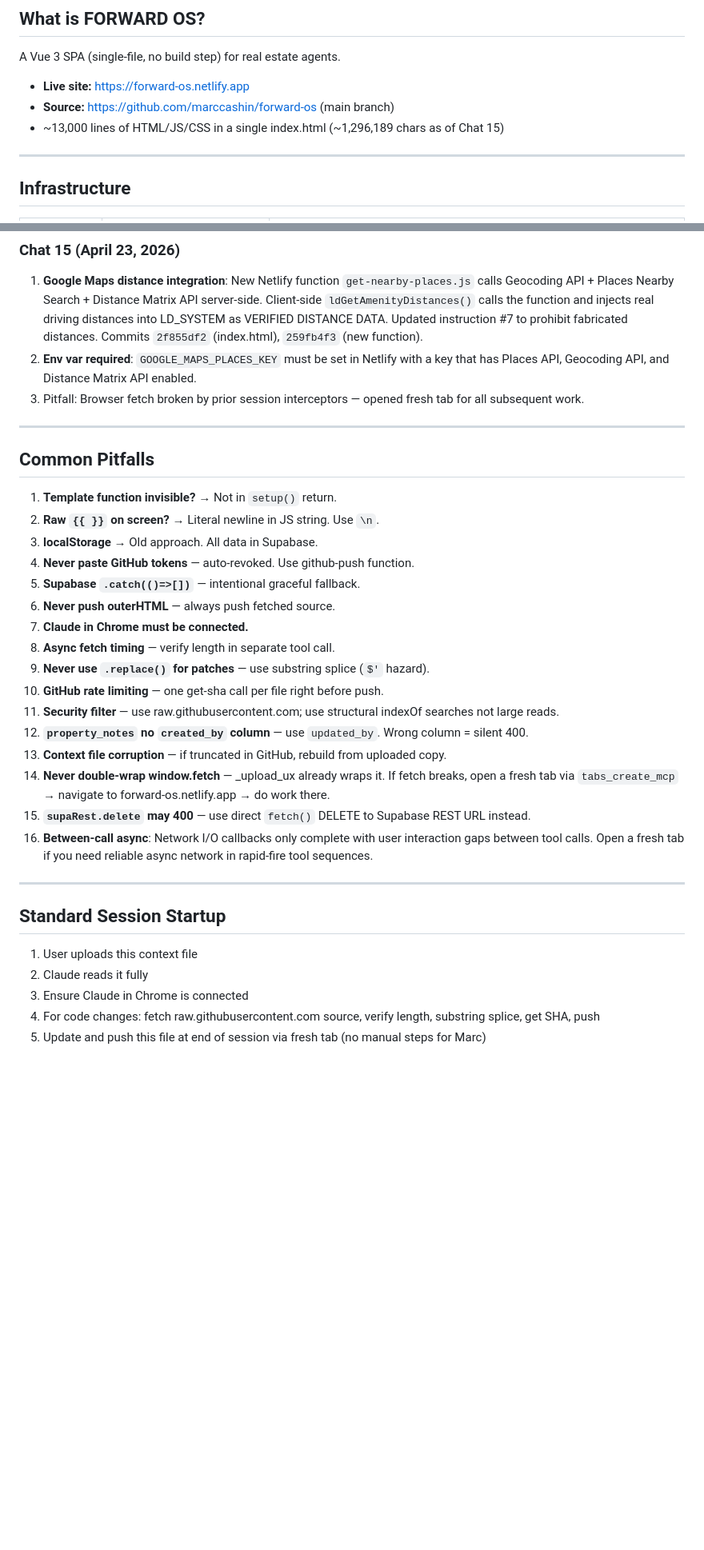
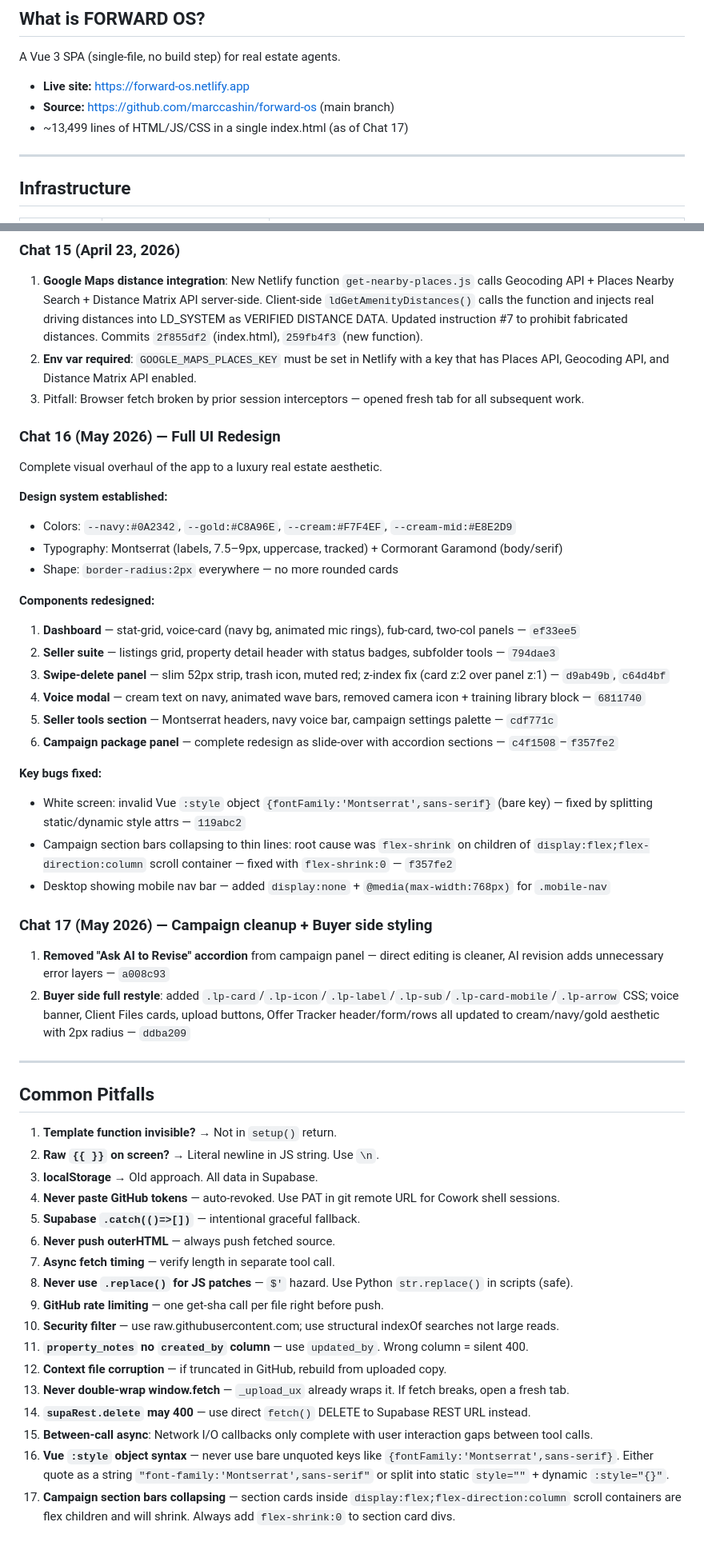
Before and after one commit to marccashin/forward-os, a Markdown page: FORWARD_OS_CONTEXT.md, 2 parts joined by grey strips. Shown at 80% size. Rendered like a GitHub page; blank space fills up the shorter version.

Commit message:
docs: update context file — Chat 16–17 redesign, campaign panel, buyer styling, design system

```diff
--- a/FORWARD_OS_CONTEXT.md
+++ b/FORWARD_OS_CONTEXT.md
@@ -7,7 +7,7 @@
 A Vue 3 SPA (single-file, no build step) for real estate agents.
 - **Live site:** https://forward-os.netlify.app
 - **Source:** https://github.com/marccashin/forward-os (main branch)
-- ~13,000 lines of HTML/JS/CSS in a single index.html (~1,296,189 chars as of Chat 15)
+- ~13,499 lines of HTML/JS/CSS in a single index.html (as of Chat 17)
 
 ---
 
@@ -173,6 +241,31 @@ Fixed $' injection bug. Feedback button gold CTA. Railway → Hobby plan.
 2. **Env var required**: `GOOGLE_MAPS_PLACES_KEY` must be set in Netlify with a key that has Places API, Geocoding API, and Distance Matrix API enabled.
 3. Pitfall: Browser fetch broken by prior session interceptors — opened fresh tab for all subsequent work.
 
+### Chat 16 (May 2026) — Full UI Redesign
+Complete visual overhaul of the app to a luxury real estate aesthetic.
+
+**Design system established:**
+- Colors: `--navy:#0A2342`, `--gold:#C8A96E`, `--cream:#F7F4EF`, `--cream-mid:#E8E2D9`
+- Typography: Montserrat (labels, 7.5–9px, uppercase, tracked) + Cormorant Garamond (body/serif)
+- Shape: `border-radius:2px` everywhere — no more rounded cards
+
+**Components redesigned:**
+1. **Dashboard** — stat-grid, voice-card (navy bg, animated mic rings), fub-card, two-col panels — `ef33ee5`
+2. **Seller suite** — listings grid, property detail header with status badges, subfolder tools — `794dae3`
+3. **Swipe-delete panel** — slim 52px strip, trash icon, muted red; z-index fix (card z:2 over panel z:1) — `d9ab49b`, `c64d4bf`
+4. **Voice modal** — cream text on navy, animated wave bars, removed camera icon + training library block — `6811740`
+5. **Seller tools section** — Montserrat headers, navy voice bar, campaign settings palette — `cdf771c`
+6. **Campaign package panel** — complete redesign as slide-over with accordion sections — `c4f1508`–`f357fe2`
+
+**Key bugs fixed:**
+- White screen: invalid Vue `:style` object `{fontFamily:'Montserrat',sans-serif}` (bare key) — fixed by splitting static/dynamic style attrs — `119abc2`
+- Campaign section bars collapsing to thin lines: root cause was `flex-shrink` on children of `display:flex;flex-direction:column` scroll container — fixed with `flex-shrink:0` — `f357fe2`
+- Desktop showing mobile nav bar — added `display:none` + `@media(max-width:768px)` for `.mobile-nav`
+
+### Chat 17 (May 2026) — Campaign cleanup + Buyer side styling
+1. **Removed "Ask AI to Revise" accordion** from campaign panel — direct editing is cleaner, AI revision adds unnecessary error layers — `a008c93`
+2. **Buyer side full restyle**: added `.lp-card`/`.lp-icon`/`.lp-label`/`.lp-sub`/`.lp-card-mobile`/`.lp-arrow` CSS; voice banner, Client Files cards, upload buttons, Offer Tracker header/form/rows all updated to cream/navy/gold aesthetic with 2px radius — `ddba209`
+
 ---
 
 ## Common Pitfalls
@@ -180,25 +273,17 @@ Fixed $' injection bug. Feedback button gold CTA. Railway → Hobby plan.
 1. **Template function invisible?** → Not in `setup()` return.
 2. **Raw `{{ }}` on screen?** → Literal newline in JS string. Use `\n`.
 3. **localStorage** → Old approach. All data in Supabase.
-4. **Never paste GitHub tokens** — auto-revoked. Use github-push function.
+4. **Never paste GitHub tokens** — auto-revoked. Use PAT in git remote URL for Cowork shell sessions.
 5. **Supabase `.catch(()=>[])`** — intentional graceful fallback.
 6. **Never push outerHTML** — always push fetched source.
-7. **Claude in Chrome must be connected.**
-8. **Async fetch timing** — verify length in separate tool call.
-9. **Never use `.replace()` for patches** — use substring splice (`$'` hazard).
-10. **GitHub rate limiting** — one get-sha call per file right before push.
-11. **Security filter** — use raw.githubusercontent.com; use structural indexOf searches not large reads.
-12. **`property_notes` no `created_by` column** — use `updated_by`. Wrong column = silent 400.
-13. **Context file corruption** — if truncated in GitHub, rebuild from uploaded copy.
-14. **Never double-wrap window.fetch** — _upload_ux already wraps it. If fetch breaks, open a fresh tab via `tabs_create_mcp` → navigate to forward-os.netlify.app → do work there.
-15. **`supaRest.delete` may 400** — use direct `fetch()` DELETE to Supabase REST URL instead.
-16. **Between-call async**: Network I/O callbacks only complete with user interaction gaps between tool calls. Open a fresh tab if you need reliable async network in rapid-fire tool sequences.
-
----
-
-## Standard Session Startup
-1. User uploads this context file
-2. Claude reads it fully
-3. Ensure Claude in Chrome is connected
-4. For code changes: fetch raw.githubusercontent.com source, verify length, substring splice, get SHA, push
-5. Update and push this file at end of session via fresh tab (no manual steps for Marc)
+7. **Async fetch timing** — verify length in separate tool call.
+8. **Never use `.replace()` for JS patches** — `$'` hazard. Use Python `str.replace()` in scripts (safe).
+9. **GitHub rate limiting** — one get-sha call per file right before push.
+10. **Security filter** — use raw.githubusercontent.com; use structural indexOf searches not large reads.
+11. **`property_notes` no `created_by` column** — use `updated_by`. Wrong column = silent 400.
+12. **Context file corruption** — if truncated in GitHub, rebuild from uploaded copy.
+13. **Never double-wrap window.fetch** — `_upload_ux` already wraps it. If fetch breaks, open a fresh tab.
+14. **`supaRest.delete` may 400** — use direct `fetch()` DELETE to Supabase REST URL instead.
+15. **Between-call async**: Network I/O callbacks only complete with user interaction gaps between tool calls.
+16. **Vue `:style` object syntax** — never use bare unquoted keys like `{fontFamily:'Montserrat',sans-serif}`. Either quote as a string `"font-family:'Montserrat',sans-serif"` or split into static `style=""` + dynamic `:style="{}"`.
+17. **Campaign section bars collapsing** — section cards inside `display:flex;flex-direction:column` scroll containers are flex children and will shrink. Always add `flex-shrink:0` to section card divs.
```
Also changed, not shown: other parts of FORWARD_OS_CONTEXT.md (+87 -19 lines).
